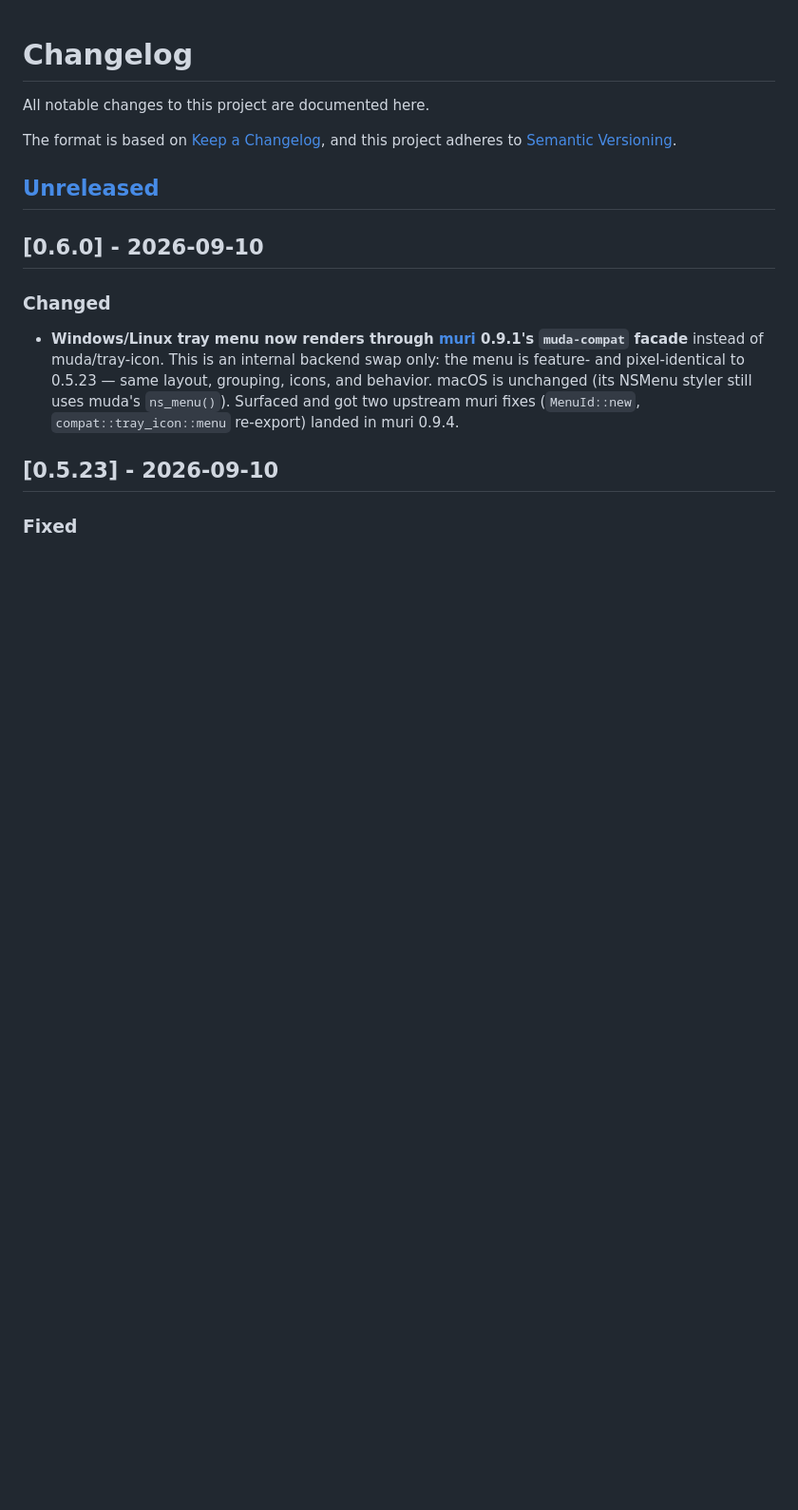
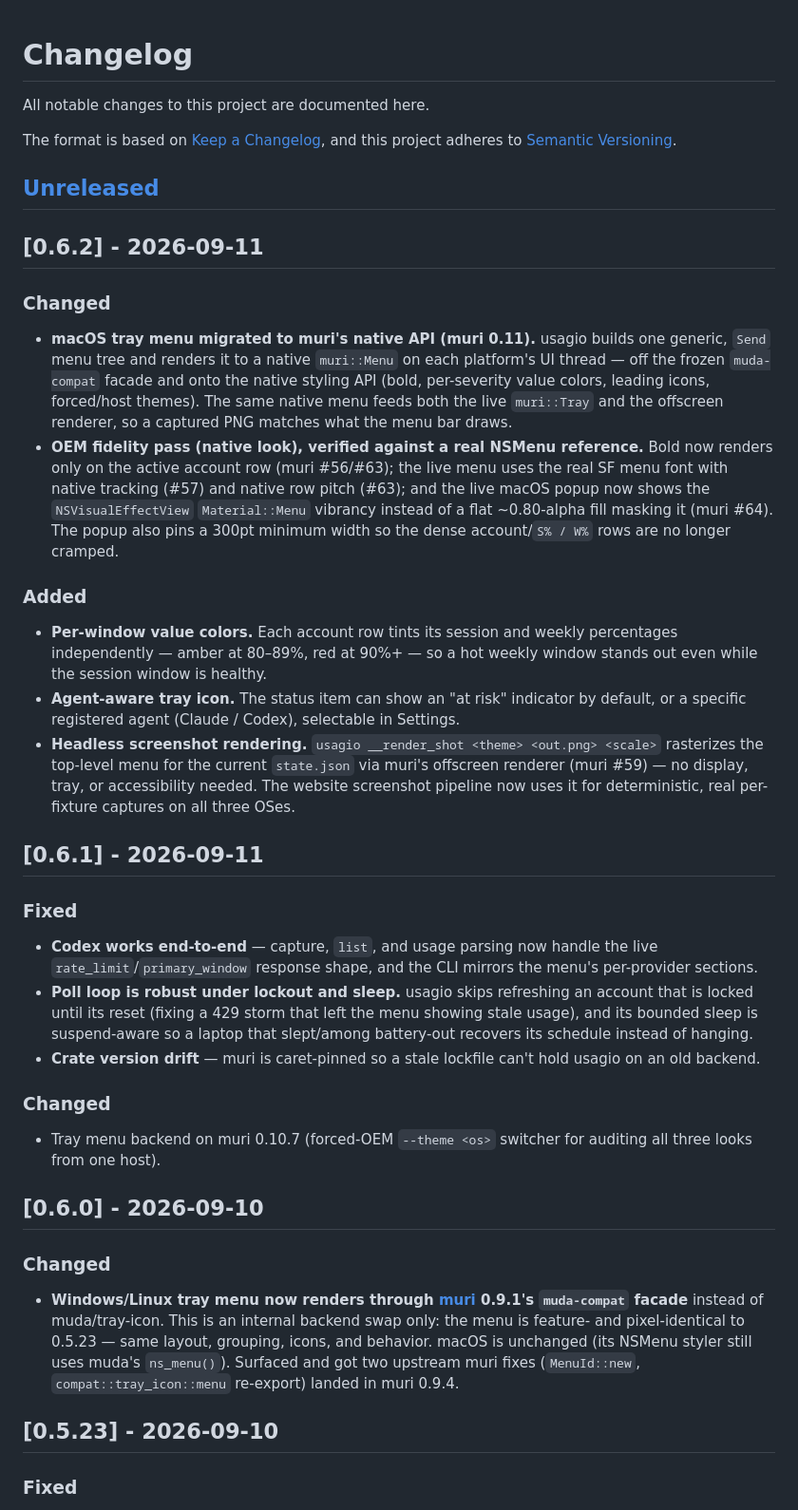
Before and after one commit to MattJackson/claude-usage, a Markdown page: CHANGELOG.md, the part around the change. Shown at 95% size. Drawn GitHub-style; blank space fills up the shorter version.

Commit message:
changelog: document 0.6.1 and 0.6.2
0.6.2: muri 0.11 native migration, OEM fidelity pass (bold-active-only, SF
font/tracking, native row pitch, Material::Menu vibrancy, 300pt min-width),
per-window value colors, agent-aware tray icon, headless __render_shot
screenshots. 0.6.1: Codex end-to-end, robust poll loop, muri caret-pin.

```diff
--- a/CHANGELOG.md
+++ b/CHANGELOG.md
@@ -6,6 +6,53 @@ The format is based on [Keep a Changelog](https://keepachangelog.com/en/1.1.0/),
 and this project adheres to [Semantic Versioning](https://semver.org/spec/v2.0.0.html).
 
 ## [Unreleased]
+
+## [0.6.2] - 2026-09-11
+
+### Changed
+- **macOS tray menu migrated to muri's native API (muri 0.11).** usagio builds
+  one generic, `Send` menu tree and renders it to a native `muri::Menu` on each
+  platform's UI thread — off the frozen `muda-compat` facade and onto the native
+  styling API (bold, per-severity value colors, leading icons, forced/host
+  themes). The same native menu feeds both the live `muri::Tray` and the
+  offscreen renderer, so a captured PNG matches what the menu bar draws.
+- **OEM fidelity pass (native look), verified against a real NSMenu reference.**
+  Bold now renders only on the active account row (muri #56/#63); the live menu
+  uses the real SF menu font with native tracking (#57) and native row pitch
+  (#63); and the live macOS popup now shows the `NSVisualEffectView`
+  `Material::Menu` vibrancy instead of a flat ~0.80-alpha fill masking it
+  (muri #64). The popup also pins a 300pt minimum width so the dense
+  account/`S% / W%` rows are no longer cramped.
+
+### Added
+- **Per-window value colors.** Each account row tints its session and weekly
+  percentages independently — amber at 80–89%, red at 90%+ — so a hot weekly
+  window stands out even while the session window is healthy.
+- **Agent-aware tray icon.** The status item can show an "at risk" indicator by
+  default, or a specific registered agent (Claude / Codex), selectable in
+  Settings.
+- **Headless screenshot rendering.** `usagio __render_shot <theme> <out.png>
+  <scale>` rasterizes the top-level menu for the current `state.json` via muri's
+  offscreen renderer (muri #59) — no display, tray, or accessibility needed. The
+  website screenshot pipeline now uses it for deterministic, real per-fixture
+  captures on all three OSes.
+
+## [0.6.1] - 2026-09-11
+
+### Fixed
+- **Codex works end-to-end** — capture, `list`, and usage parsing now handle the
+  live `rate_limit`/`primary_window` response shape, and the CLI mirrors the
+  menu's per-provider sections.
+- **Poll loop is robust under lockout and sleep.** usagio skips refreshing an
+  account that is locked until its reset (fixing a 429 storm that left the menu
+  showing stale usage), and its bounded sleep is suspend-aware so a laptop that
+  slept/among battery-out recovers its schedule instead of hanging.
+- **Crate version drift** — muri is caret-pinned so a stale lockfile can't hold
+  usagio on an old backend.
+
+### Changed
+- Tray menu backend on muri 0.10.7 (forced-OEM `--theme <os>` switcher for
+  auditing all three looks from one host).
 
 ## [0.6.0] - 2026-09-10
 
```
